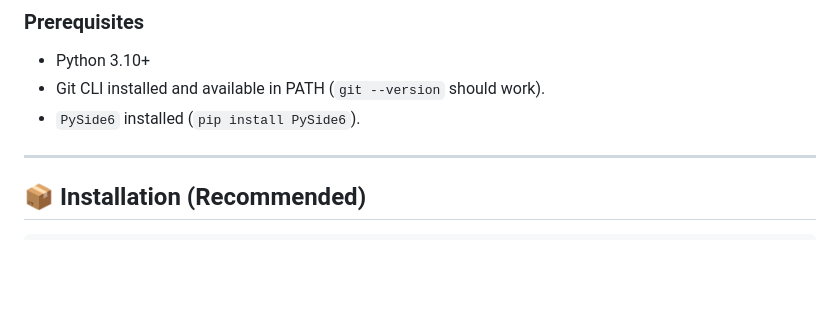
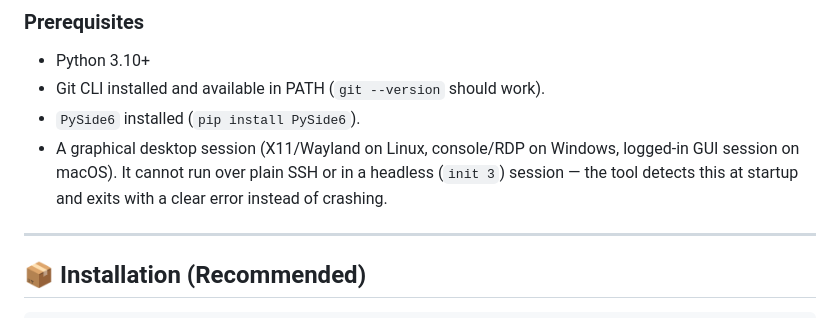
Before and after one commit to shyjun/git-interactive-rebase-gui-tool, a Markdown page: README.md, the part around the change. GitHub-like rendering; blank space fills up the shorter version.

Commit message:
docs: note graphical-display requirement (no plain SSH/headless)

```diff
--- a/README.md
+++ b/README.md
@@ -200,6 +200,7 @@ feature work + debug code, code + documentation, or unrelated edits inside the s
 * Python 3.10+
 * Git CLI installed and available in PATH (`git --version` should work).
 * `PySide6` installed (`pip install PySide6`).
+* A graphical desktop session (X11/Wayland on Linux, console/RDP on Windows, logged-in GUI session on macOS). It cannot run over plain SSH or in a headless (`init 3`) session — the tool detects this at startup and exits with a clear error instead of crashing.
 
 ---
 
```
Also changed, not shown: docs/screenshots.md (+2 -0 lines).
